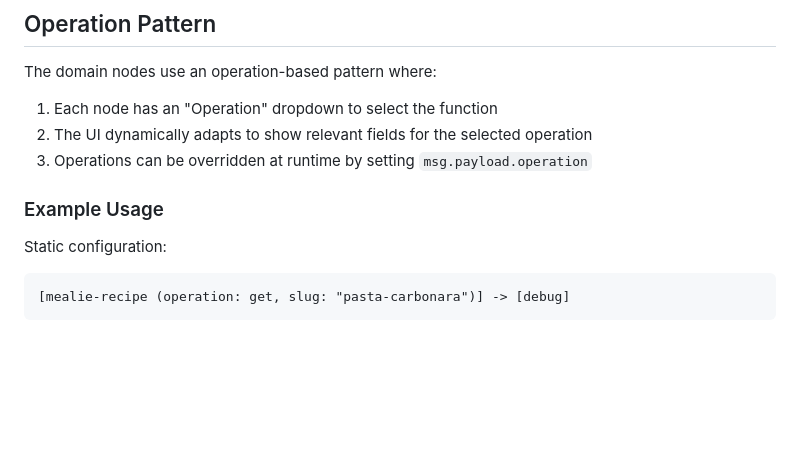
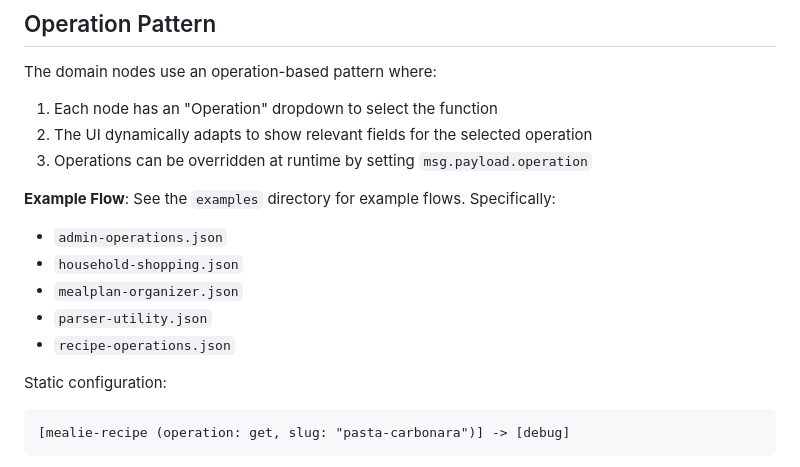
Before and after one commit to democratize-technology/node-red-contrib-mealie, a Markdown page: README.md, the part around the change. Drawn GitHub-style; blank space fills up the shorter version.

Commit message:
Docs: List example flows in README.md for clarity

````diff
--- a/README.md
+++ b/README.md
@@ -63,7 +63,12 @@ The domain nodes use an operation-based pattern where:
 2. The UI dynamically adapts to show relevant fields for the selected operation
 3. Operations can be overridden at runtime by setting `msg.payload.operation`
 
-### Example Usage
+**Example Flow**: See the `examples` directory for example flows. Specifically:
+- `admin-operations.json`
+- `household-shopping.json`
+- `mealplan-organizer.json`
+- `parser-utility.json`
+- `recipe-operations.json`
 
 Static configuration:
 ```
````
